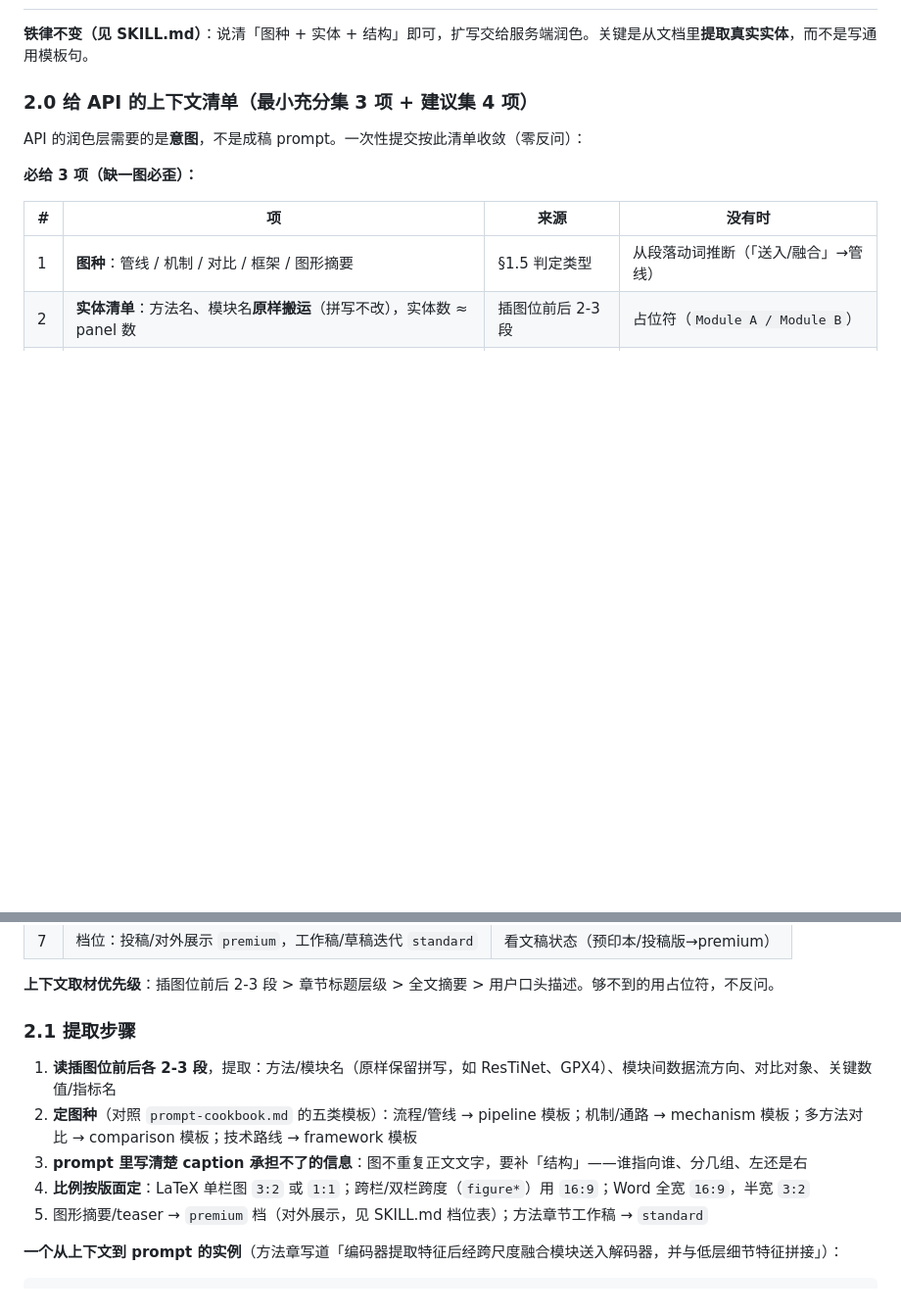
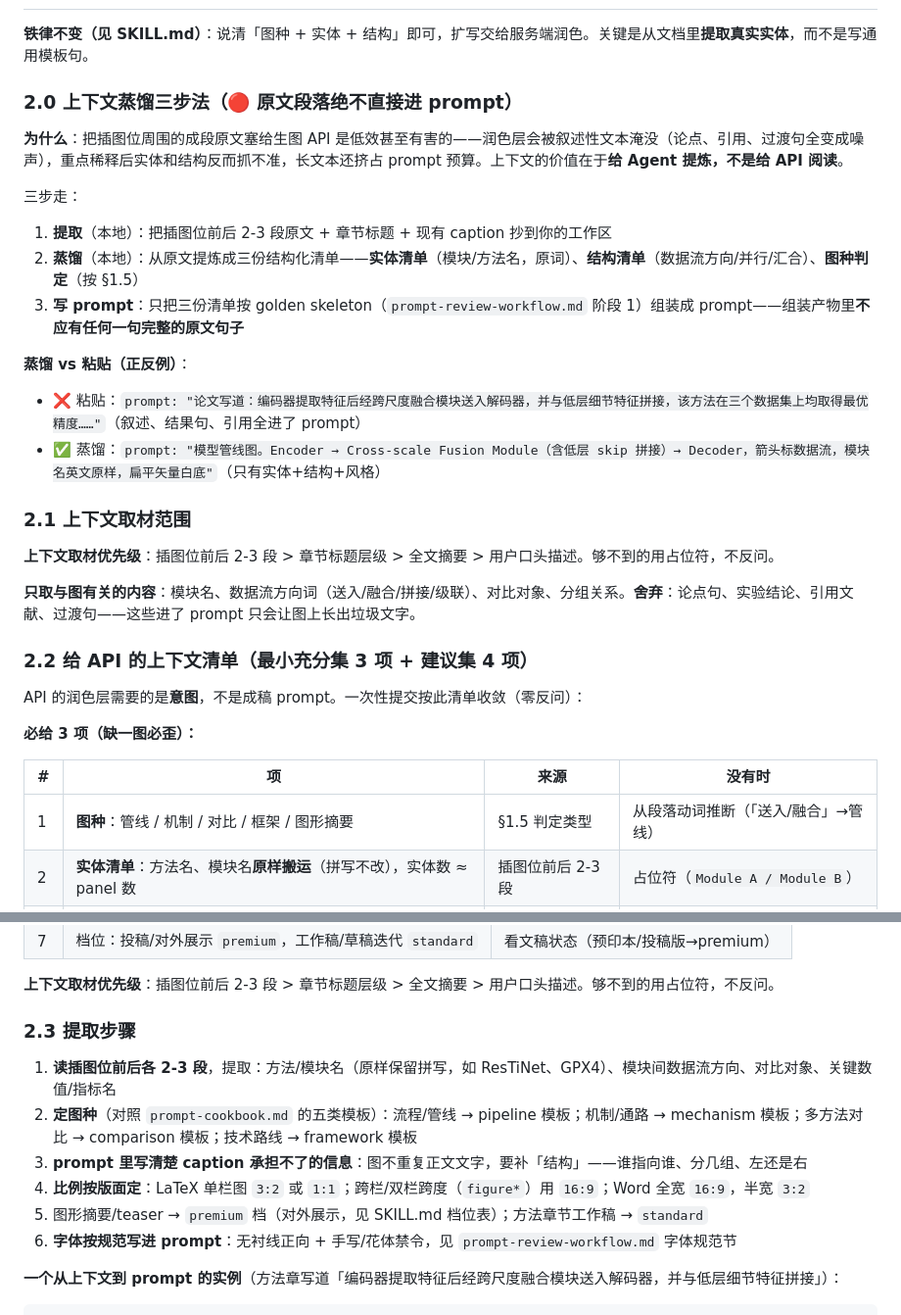
Before and after one commit to zhangmask/promptfigure-skill, a Markdown page: references/document-workflow.md, 2 parts joined by grey strips. Shown at 98% size. Drawn GitHub-style; blank space fills up the shorter version.

Commit message:
v1.5.0: 字体规范（图内无衬线/禁手写花体，双写进 prompt）+ 上下文蒸馏三步法（原文段落绝不直接进 prompt）+ 审核清单扩至 9 项

```diff
--- a/references/document-workflow.md
+++ b/references/document-workflow.md
@@ -101,7 +101,28 @@ for i, p in enumerate(doc.paragraphs):
 
 **铁律不变（见 SKILL.md）**：说清「图种 + 实体 + 结构」即可，扩写交给服务端润色。关键是从文档里**提取真实实体**，而不是写通用模板句。
 
-### 2.0 给 API 的上下文清单（最小充分集 3 项 + 建议集 4 项）
+### 2.0 上下文蒸馏三步法（🔴 原文段落绝不直接进 prompt）
+
+**为什么**：把插图位周围的成段原文塞给生图 API 是低效甚至有害的——润色层会被叙述性文本淹没（论点、引用、过渡句全变成噪声），重点稀释后实体和结构反而抓不准，长文本还挤占 prompt 预算。上下文的价值在于**给 Agent 提炼，不是给 API 阅读**。
+
+三步走：
+
+1. **提取**（本地）：把插图位前后 2-3 段原文 + 章节标题 + 现有 caption 抄到你的工作区
+2. **蒸馏**（本地）：从原文提炼成三份结构化清单——**实体清单**（模块/方法名，原词）、**结构清单**（数据流方向/并行/汇合）、**图种判定**（按 §1.5）
+3. **写 prompt**：只把三份清单按 golden skeleton（`prompt-review-workflow.md` 阶段 1）组装成 prompt——组装产物里**不应有任何一句完整的原文句子**
+
+**蒸馏 vs 粘贴（正反例）**：
+
+- ❌ 粘贴：`prompt: "论文写道：编码器提取特征后经跨尺度融合模块送入解码器，并与低层细节特征拼接，该方法在三个数据集上均取得最优精度……"`（叙述、结果句、引用全进了 prompt）
+- ✅ 蒸馏：`prompt: "模型管线图。Encoder → Cross-scale Fusion Module（含低层 skip 拼接）→ Decoder，箭头标数据流，模块名英文原样，扁平矢量白底"`（只有实体+结构+风格）
+
+### 2.1 上下文取材范围
+
+**上下文取材优先级**：插图位前后 2-3 段 > 章节标题层级 > 全文摘要 > 用户口头描述。够不到的用占位符，不反问。
+
+**只取与图有关的内容**：模块名、数据流方向词（送入/融合/拼接/级联）、对比对象、分组关系。**舍弃**：论点句、实验结论、引用文献、过渡句——这些进了 prompt 只会让图上长出垃圾文字。
+
+### 2.2 给 API 的上下文清单（最小充分集 3 项 + 建议集 4 项）
 
 API 的润色层需要的是**意图**，不是成稿 prompt。一次性提交按此清单收敛（零反问）：
 
@@ -124,13 +145,14 @@ API 的润色层需要的是**意图**，不是成稿 prompt。一次性提交
 
 **上下文取材优先级**：插图位前后 2-3 段 > 章节标题层级 > 全文摘要 > 用户口头描述。够不到的用占位符，不反问。
 
-### 2.1 提取步骤
+### 2.3 提取步骤
 
 1. **读插图位前后各 2-3 段**，提取：方法/模块名（原样保留拼写，如 ResTiNet、GPX4）、模块间数据流方向、对比对象、关键数值/指标名
 2. **定图种**（对照 `prompt-cookbook.md` 的五类模板）：流程/管线 → pipeline 模板；机制/通路 → mechanism 模板；多方法对比 → comparison 模板；技术路线 → framework 模板
 3. **prompt 里写清楚 caption 承担不了的信息**：图不重复正文文字，要补「结构」——谁指向谁、分几组、左还是右
 4. **比例按版面定**：LaTeX 单栏图 `3:2` 或 `1:1`；跨栏/双栏跨度（`figure*`）用 `16:9`；Word 全宽 `16:9`，半宽 `3:2`
 5. 图形摘要/teaser → `premium` 档（对外展示，见 SKILL.md 档位表）；方法章节工作稿 → `standard`
+6. **字体按规范写进 prompt**：无衬线正向 + 手写/花体禁令，见 `prompt-review-workflow.md` 字体规范节
 
 **一个从上下文到 prompt 的实例**（方法章写道「编码器提取特征后经跨尺度融合模块送入解码器，并与低层细节特征拼接」）：
 
```
Also changed, not shown: SKILL.md (+5 -5 lines), references/prompt-review-workflow.md (+19 -5 lines).
